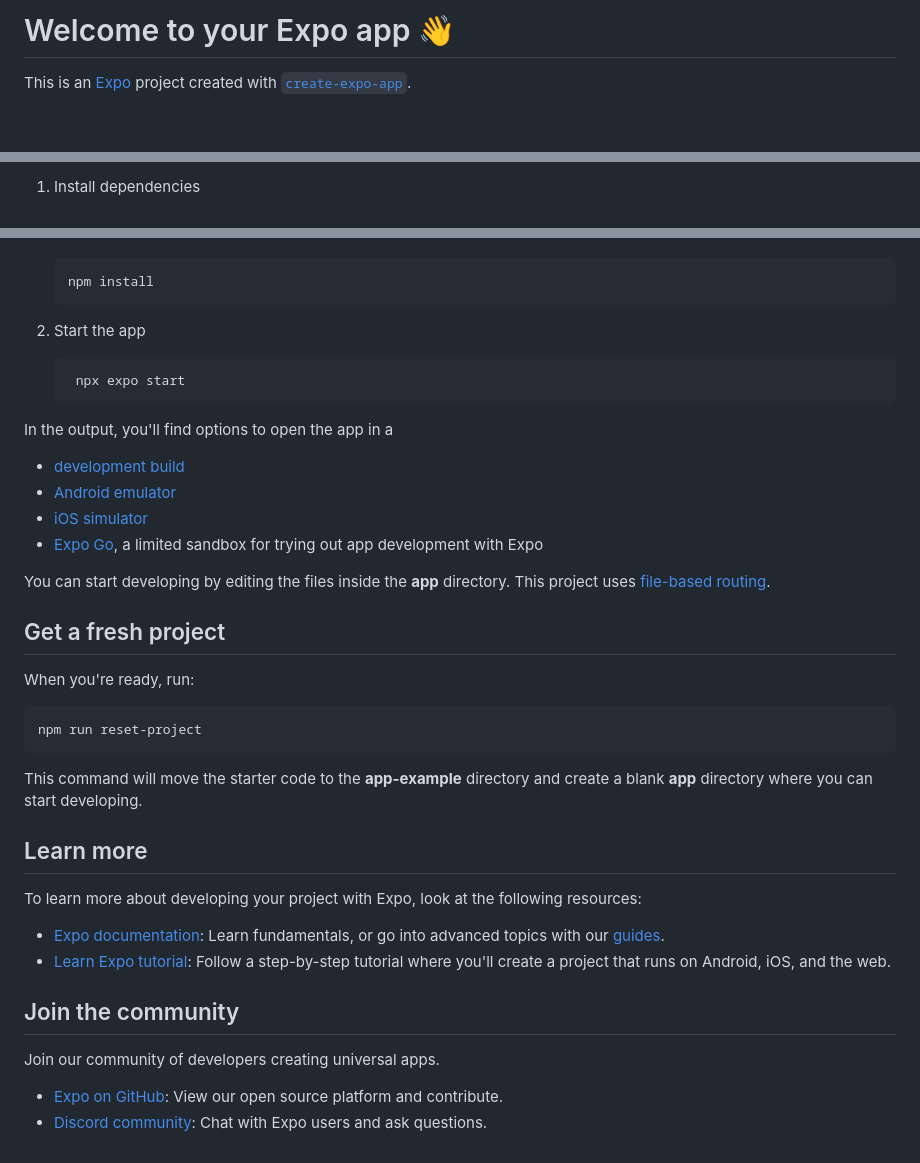
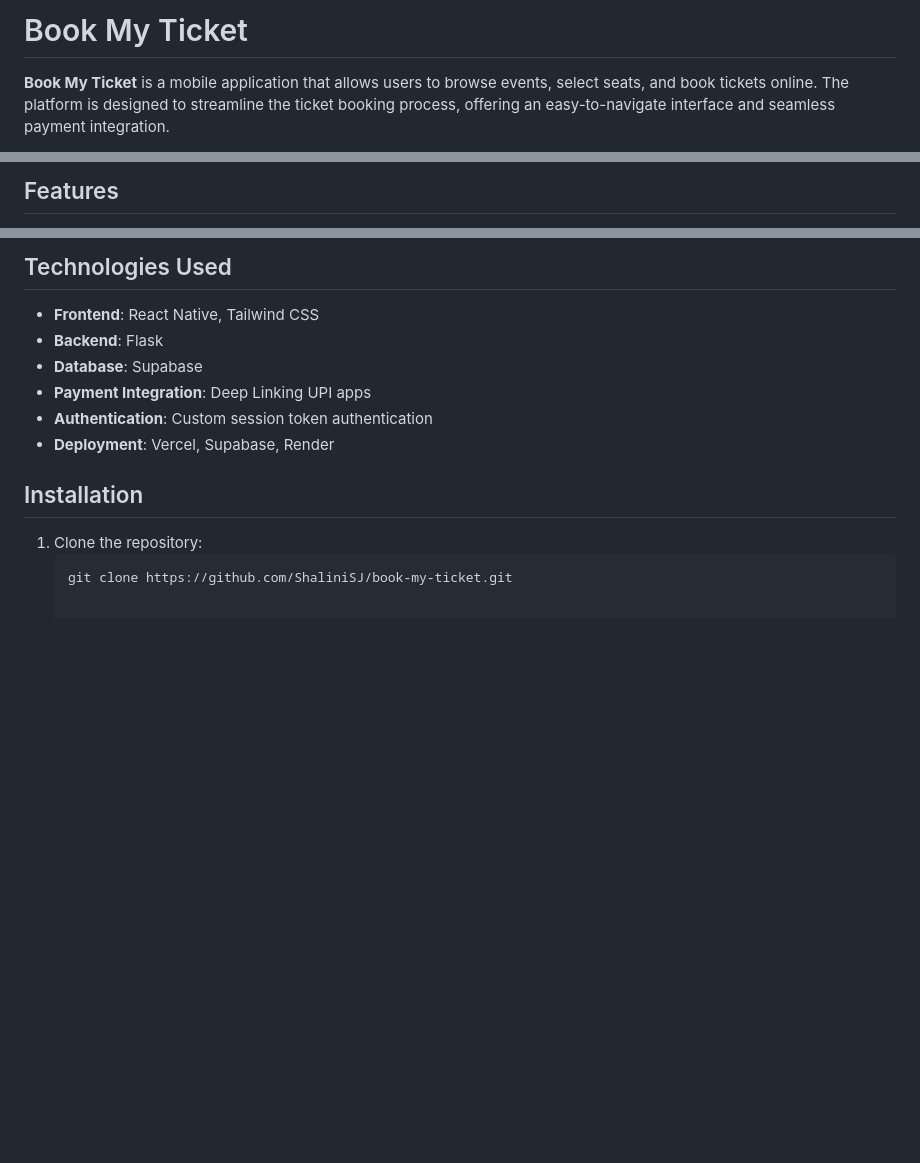
Before and after one commit to ShaliniSJ/book-my-ticket, a Markdown page: README.md, 3 parts joined by grey strips. GitHub-like rendering; blank space fills up the shorter version.

Commit message:
[Shalini]Updates readme

````diff
--- a/README.md
+++ b/README.md
@@ -1,4 +1,4 @@
-# Welcome to your Expo app 👋
+# Book My Ticket
 
-This is an [Expo](https://expo.dev) project created with [`create-expo-app`](https://www.npmjs.com/package/create-expo-app).
+**Book My Ticket** is a mobile application that allows users to browse events, select seats, and book tickets online. The platform is designed to streamline the ticket booking process, offering an easy-to-navigate interface and seamless payment integration.
 
@@ -6,3 +6,3 @@ This is an [Expo](https://expo.dev) project created with [`create-expo-app`](htt
 
-1. Install dependencies
+## Features
 
@@ -9,42 +24,14 @@ This is an [Expo](https://expo.dev) project created with [`create-expo-app`](htt
+## Technologies Used
+
+- **Frontend**: React Native, Tailwind CSS
+- **Backend**: Flask
+- **Database**: Supabase
+- **Payment Integration**: Deep Linking UPI apps
+- **Authentication**: Custom session token authentication
+- **Deployment**: Vercel, Supabase, Render
+
+## Installation
+
+1. Clone the repository:
    ```bash
-   npm install
-   ```
-
-2. Start the app
-
-   ```bash
-    npx expo start
-   ```
-
-In the output, you'll find options to open the app in a
-
-- [development build](https://docs.expo.dev/develop/development-builds/introduction/)
-- [Android emulator](https://docs.expo.dev/workflow/android-studio-emulator/)
-- [iOS simulator](https://docs.expo.dev/workflow/ios-simulator/)
-- [Expo Go](https://expo.dev/go), a limited sandbox for trying out app development with Expo
-
-You can start developing by editing the files inside the **app** directory. This project uses [file-based routing](https://docs.expo.dev/router/introduction).
-
-## Get a fresh project
-
-When you're ready, run:
-
-```bash
-npm run reset-project
-```
-
-This command will move the starter code to the **app-example** directory and create a blank **app** directory where you can start developing.
-
-## Learn more
-
-To learn more about developing your project with Expo, look at the following resources:
-
-- [Expo documentation](https://docs.expo.dev/): Learn fundamentals, or go into advanced topics with our [guides](https://docs.expo.dev/guides).
-- [Learn Expo tutorial](https://docs.expo.dev/tutorial/introduction/): Follow a step-by-step tutorial where you'll create a project that runs on Android, iOS, and the web.
-
-## Join the community
-
-Join our community of developers creating universal apps.
-
-- [Expo on GitHub](https://github.com/expo/expo): View our open source platform and contribute.
-- [Discord community](https://chat.expo.dev): Chat with Expo users and ask questions.
+   git clone https://github.com/ShaliniSJ/book-my-ticket.git
````
Also changed, not shown: other parts of README.md (+16 -1 lines), assets/readme-image/admin.jpg (added), assets/readme-image/chatbot.jpg (added), assets/readme-image/get_started.jpg (added), assets/readme-image/home.jpg (added), assets/readme-image/payment.jpg (added), assets/readme-image/signin.jpg (added).
